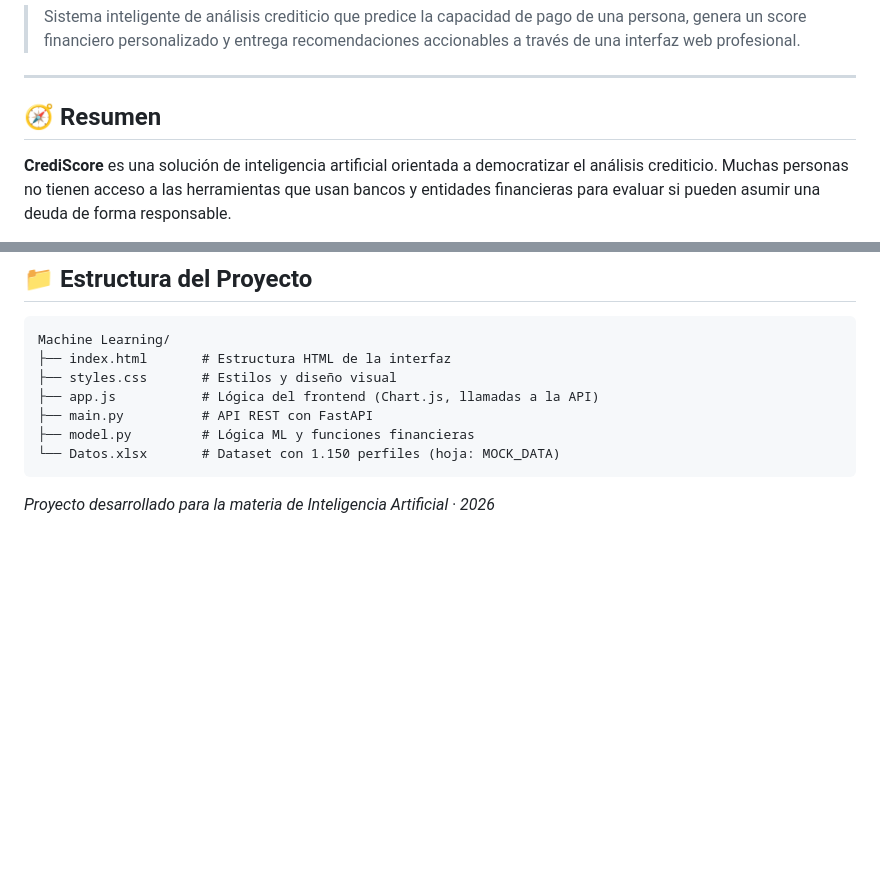
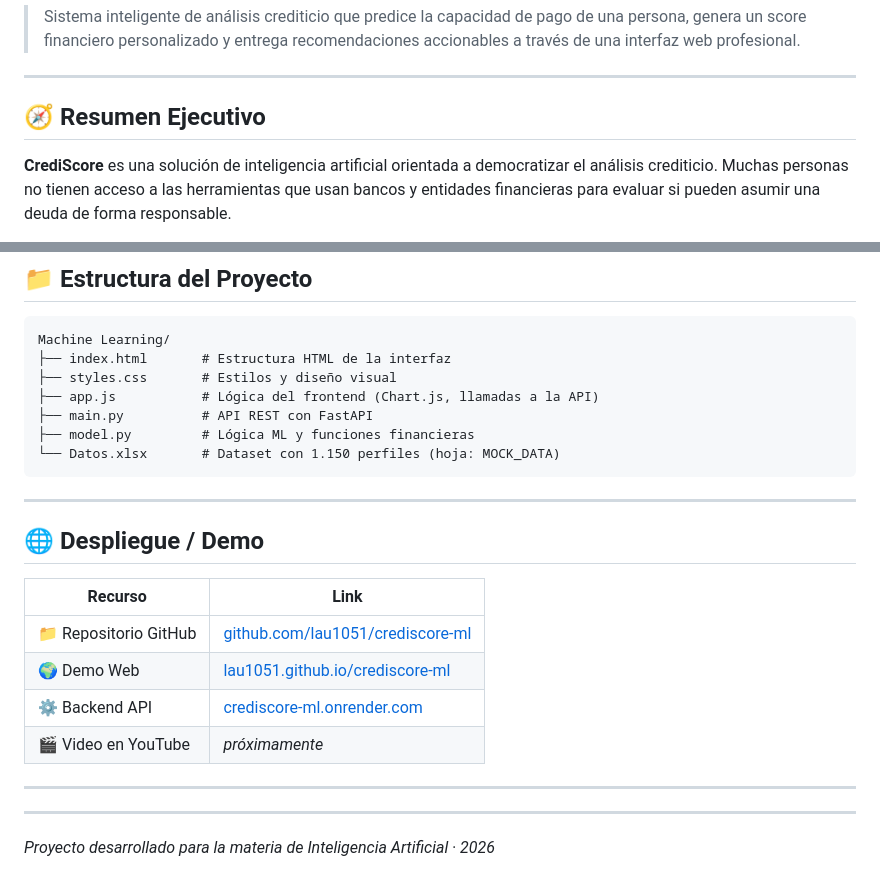
Before and after one commit to Lau1051/crediscore-ml, a Markdown page: README.md, 2 parts joined by grey strips. Drawn GitHub-style; blank space fills up the shorter version.

````diff
--- a/README.md
+++ b/README.md
@@ -4,7 +4,7 @@
 
 ---
 
-## 🧭 Resumen
+## 🧭 Resumen Ejecutivo
 
 **CrediScore** es una solución de inteligencia artificial orientada a democratizar el análisis crediticio. Muchas personas no tienen acceso a las herramientas que usan bancos y entidades financieras para evaluar si pueden asumir una deuda de forma responsable.
 
@@ -234,4 +234,19 @@ Machine Learning/
 └── Datos.xlsx       # Dataset con 1.150 perfiles (hoja: MOCK_DATA)
 ```
 
+---
+
+## 🌐 Despliegue / Demo
+
+| Recurso | Link |
+|---|---|
+| 📁 Repositorio GitHub | [github.com/lau1051/crediscore-ml](https://github.com/lau1051/crediscore-ml) |
+| 🌍 Demo Web | [lau1051.github.io/crediscore-ml](https://lau1051.github.io/crediscore-ml/) |
+| ⚙️ Backend API | [crediscore-ml.onrender.com](https://crediscore-ml.onrender.com) |
+| 🎬 Video en YouTube | _próximamente_ |
+
+---
+
+---
+
 *Proyecto desarrollado para la materia de Inteligencia Artificial · 2026*
````
